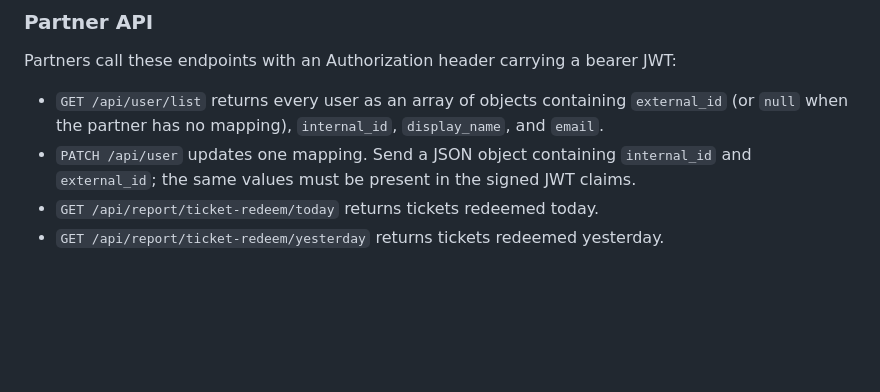
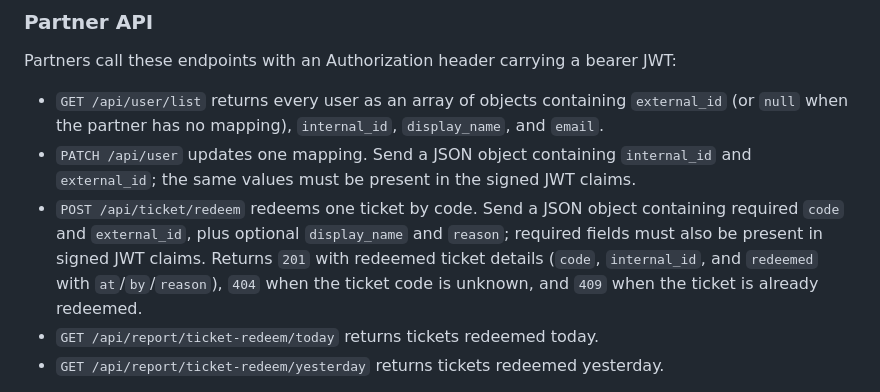
Before and after one commit to vintozver/dropzone-ticketing, a Markdown page: README.md, the part around the change. Drawn GitHub-style; blank space fills up the shorter version.

Commit message:
Document ticket redeem API in README
Co-authored-by: vintozver <990520+vintozver@users.noreply.github.com>

```diff
--- a/README.md
+++ b/README.md
@@ -52,6 +52,12 @@ Partners call these endpoints with an Authorization header carrying a bearer JWT
 * `PATCH /api/user` updates one mapping. Send a JSON object containing
   `internal_id` and `external_id`; the same values must be present in the
   signed JWT claims.
+* `POST /api/ticket/redeem` redeems one ticket by code. Send a JSON object
+  containing required `code` and `external_id`, plus optional `display_name`
+  and `reason`; required fields must also be present in signed JWT claims.
+  Returns `201` with redeemed ticket details (`code`, `internal_id`, and
+  `redeemed` with `at`/`by`/`reason`), `404` when the ticket code is unknown,
+  and `409` when the ticket is already redeemed.
 * `GET /api/report/ticket-redeem/today` returns tickets redeemed today.
 * `GET /api/report/ticket-redeem/yesterday` returns tickets redeemed yesterday.
 
```
